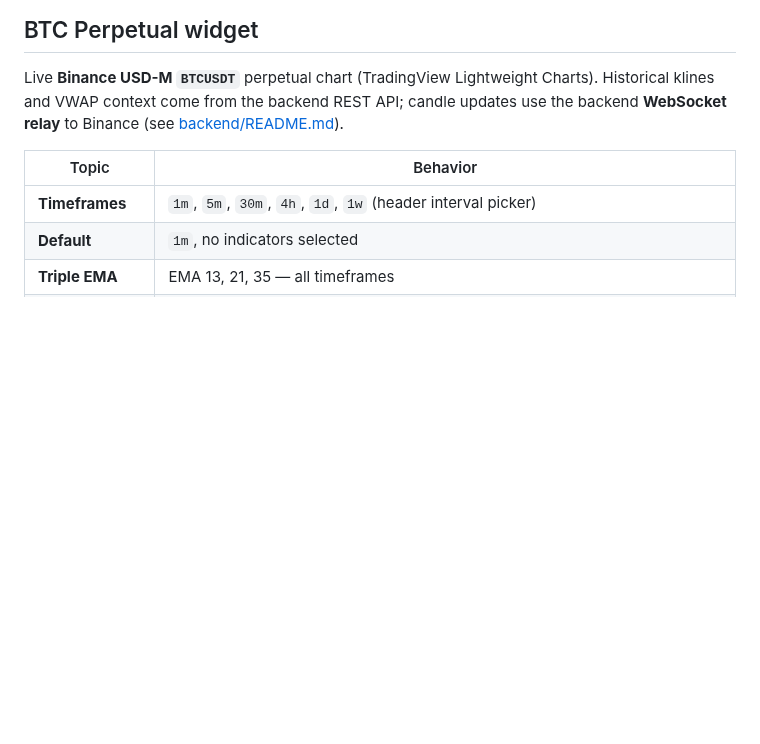
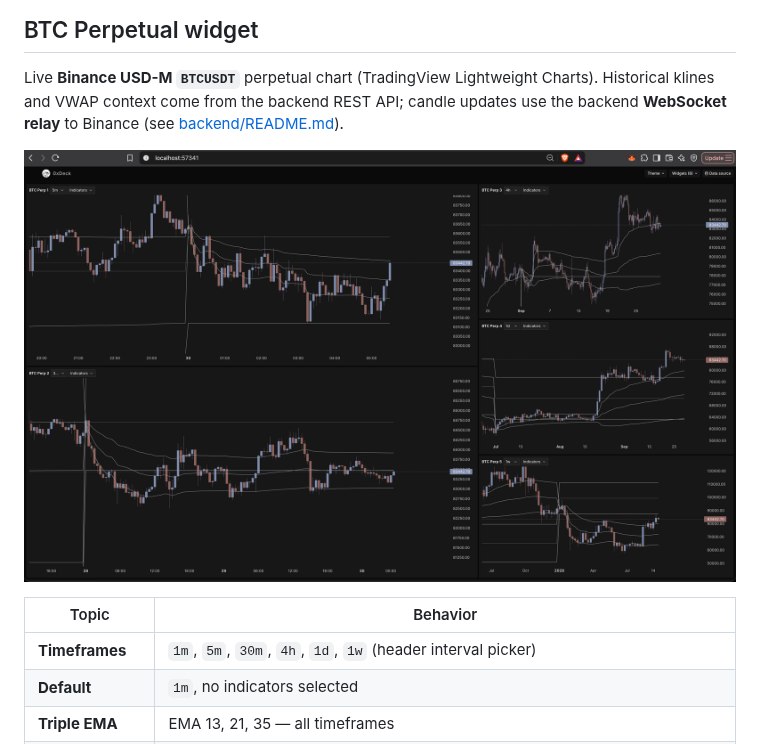
Before and after one commit to 0xAnre/0xDeck, a Markdown page: README.md, the part around the change. GitHub-like rendering; pictures changed too: docs/0xdeck-btc-perp-widget-preview.png (added); blank space fills up the shorter version.

Commit message:
Add BTC Perpetual widget preview to README.
Co-authored-by: Cursor <cursoragent@cursor.com>

```diff
--- a/README.md
+++ b/README.md
@@ -91,6 +91,8 @@ Add widgets, then use the header dropdowns on each panel to set dataset, columns
 
 Live **Binance USD-M `BTCUSDT`** perpetual chart (TradingView Lightweight Charts). Historical klines and VWAP context come from the backend REST API; candle updates use the backend **WebSocket relay** to Binance (see [backend/README.md](backend/README.md)).
 
+![0xDeck BTC Perpetual widget preview](docs/0xdeck-btc-perp-widget-preview.png)
+
 | Topic | Behavior |
 |-------|----------|
 | **Timeframes** | `1m`, `5m`, `30m`, `4h`, `1d`, `1w` (header interval picker) |
```
